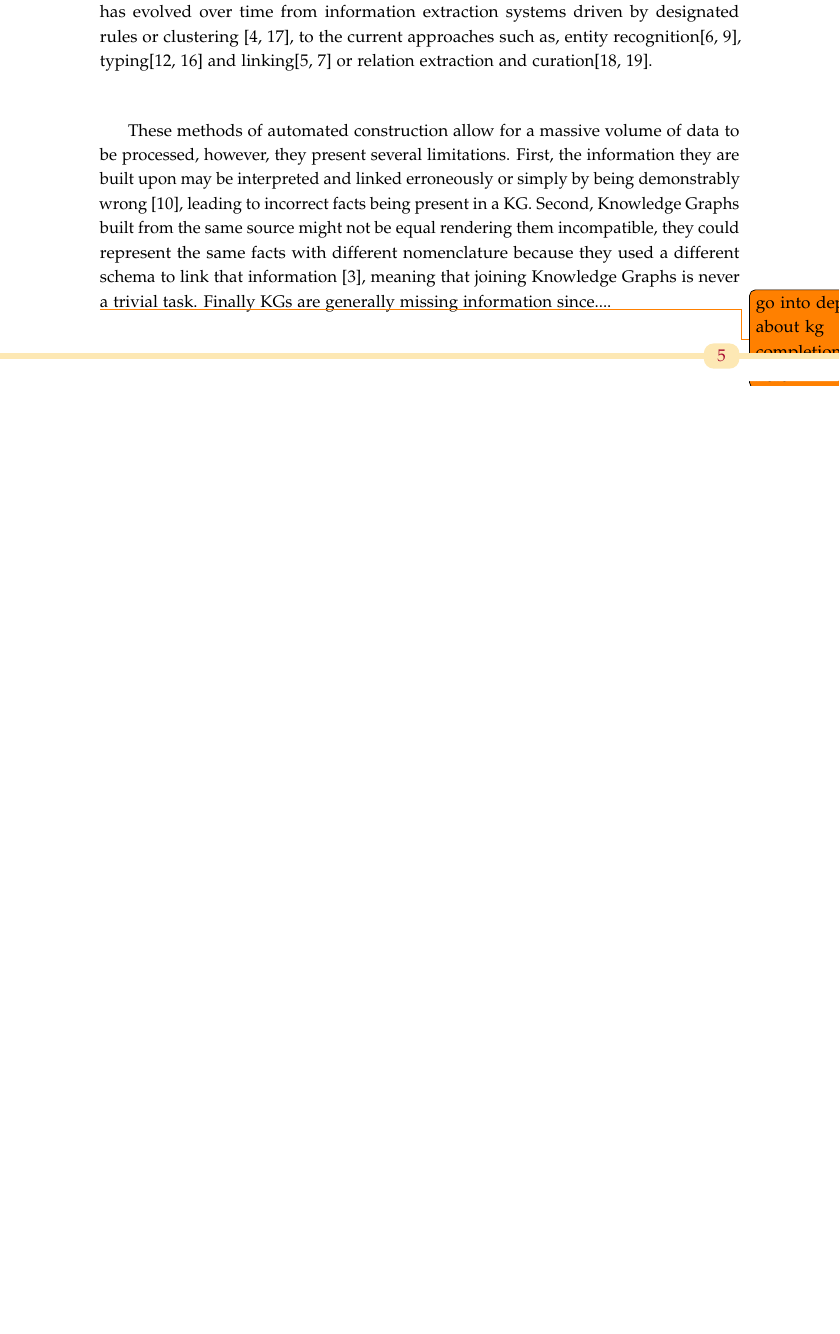
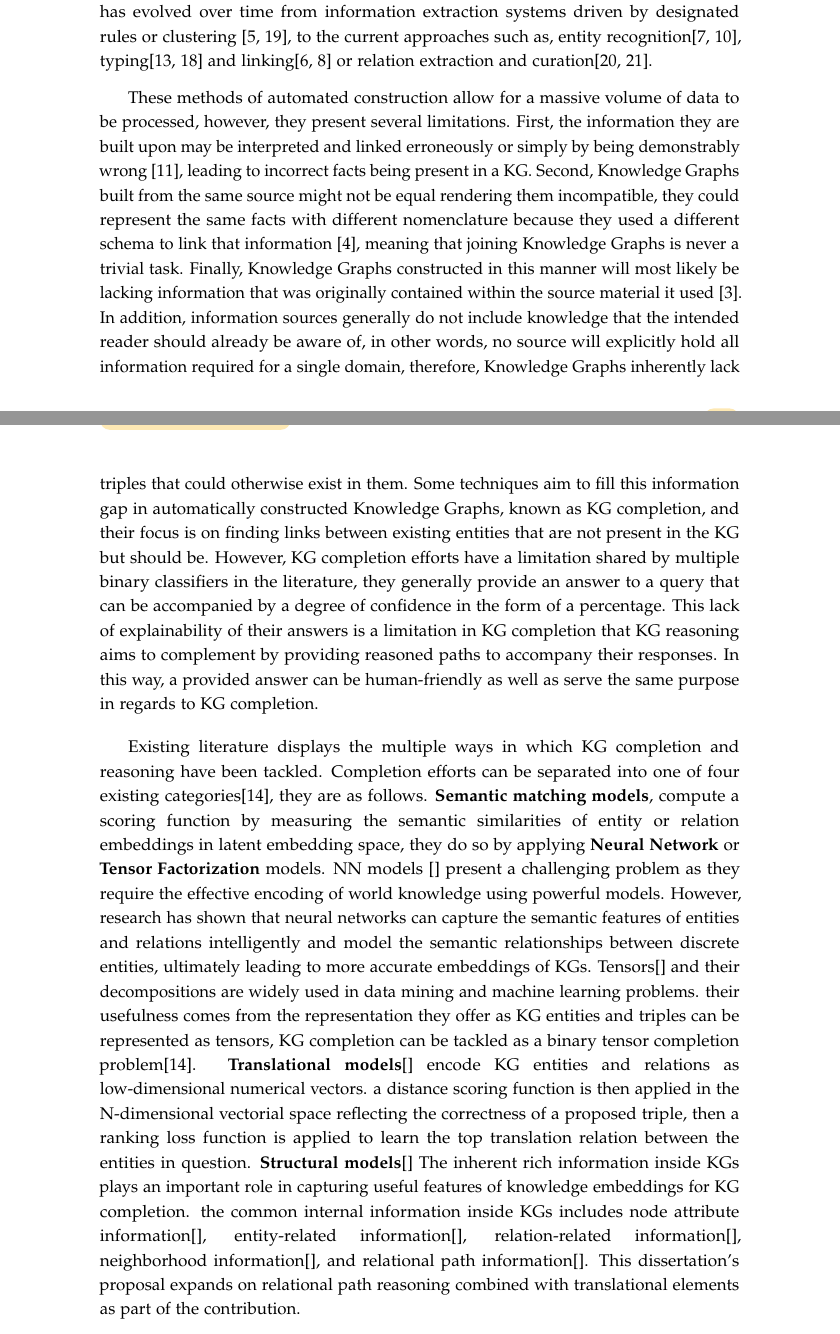
Before and after one commit to miguel-bermudo/Thesis, a LaTeX thesis (main.tex, which reads etc/pkgs.tex, sections/1_preface/0_introduction.tex): part of page 27 of 56 before the commit and two parts of pages 27 and 28 of 58 after it, the two joined at a grey line, cut so that both start at the same text, the shorter picture padded with empty space. Compiled offline with pdfLaTeX.

Commit message:
intro is more or less finished.

```diff
--- a/etc/pkgs.tex
+++ b/etc/pkgs.tex
@@ -50,6 +50,7 @@
 \usepackage{lettrine} % Para primera letra grande en los capítulos
 \usepackage{Zallman} % fuente de la primera letra de los capítulos
 \usepackage{todonotes} % para todonotes... duh
+\setuptodonotes{inline} % para todonotes pero mejor.
 
 % para definiciones
 \usepackage{amsmath, amssymb, amsthm}
--- a/sections/1_preface/0_introduction.tex
+++ b/sections/1_preface/0_introduction.tex
@@ -43,8 +33,15 @@ Knowledge Graph construction is generally an automatic task since the large volu
 Data Extraction from these sources has evolved over time from information extraction systems driven by designated rules or clustering \cite{yates2007textrunner, etzioni2004web}, to the current approaches such as, entity recognition\cite{huang2015bidirectional, ma2016end}, typing\cite{xu2018neural, ren2016label} and linking\cite{ganea2017deep, le2018improving} or relation extraction and curation\cite{zeng2015distant, zhou2016attention}.
 
 These methods of automated construction allow for a massive volume of data to be processed, however, they present several limitations.
-First, the information they are built upon may be interpreted and linked erroneously or simply by being demonstrably wrong \cite{martinez2020information}, leading to incorrect facts being present in a KG. Second, Knowledge Graphs built from the same source might not be equal rendering them incompatible, they could represent the same facts with different nomenclature because they used a different schema to link that information \cite{choi2006survey}, meaning that joining Knowledge Graphs is never a trivial task.
-Finally KGs are generally missing information since....
+First, the information they are built upon may be interpreted and linked erroneously or simply by being demonstrably wrong \cite{martinez2020information}, leading to incorrect facts being present in a KG.
+Second, Knowledge Graphs built from the same source might not be equal rendering them incompatible, they could represent the same facts with different nomenclature because they used a different schema to link that information \cite{choi2006survey}, meaning that joining Knowledge Graphs is never a trivial task.
+Finally, Knowledge Graphs constructed in this manner will most likely be lacking information that was originally contained within the source material it used \cite{bordes2014constructing}. In addition, information sources generally do not include knowledge that the intended reader should already be aware of, in other words, no source will explicitly hold all information required for a single domain, therefore, Knowledge Graphs inherently lack triples that could otherwise exist in them.
+Some techniques aim to fill this information gap in automatically constructed Knowledge Graphs, known as KG completion, and their focus is on finding links between existing entities that are not present in the KG but should be. However, KG completion efforts have a limitation shared by multiple binary classifiers in the literature, they generally provide an answer to a query that can be accompanied by a degree of confidence in the form of a percentage. This lack of explainability of their answers is a limitation in KG completion that KG reasoning aims to complement by providing reasoned paths to accompany their responses. In this way, a provided answer can be human-friendly as well as serve the same purpose in regards to KG completion.
 
-\todo{go into depth about kg completion here.}
+Existing literature displays the multiple ways in which KG completion and reasoning have been tackled. Completion efforts can be separated into one of four existing categories\cite{shen2022comprehensive}, they are as follows.
+\textbf{Semantic matching models}, compute a scoring function by measuring the semantic similarities of entity or relation embeddings in latent embedding space, they do so by applying \textbf{Neural Network} or \textbf{Tensor Factorization} models.
+NN models \cite{} present a challenging problem as they require the effective encoding of world knowledge using powerful models. However, research has shown that neural networks can capture the semantic features of entities and relations intelligently and model the semantic relationships between discrete entities, ultimately leading to more accurate embeddings of KGs.
+Tensors\cite{} and their decompositions are widely used in data mining and machine learning problems. their usefulness comes from the representation they offer as KG entities and triples can be represented as tensors, KG completion can be tackled as a binary tensor completion problem\cite{shen2022comprehensive}.
+\textbf{Translational models}\cite{} encode KG entities and relations as low-dimensional numerical vectors. a distance scoring function is then applied in the N-dimensional vectorial space reflecting the correctness of a proposed triple, then a ranking loss function is applied to learn the top translation relation between the entities in question.
+\textbf{Structural models}\cite{} The inherent rich information inside KGs plays an important role in capturing useful features of knowledge embeddings for KG completion. the common internal information inside KGs includes node attribute information\cite{}, entity-related information\cite{}, relation-related information\cite{}, neighborhood information\cite{}, and relational path information\cite{}. This dissertation's proposal expands on relational path reasoning combined with translational elements as part of the contribution.
 
```
Also changed, not shown: bibliography.bib (+24 -0 lines), sections/1_preface/0_introduction.tex (25 more changed lines).
